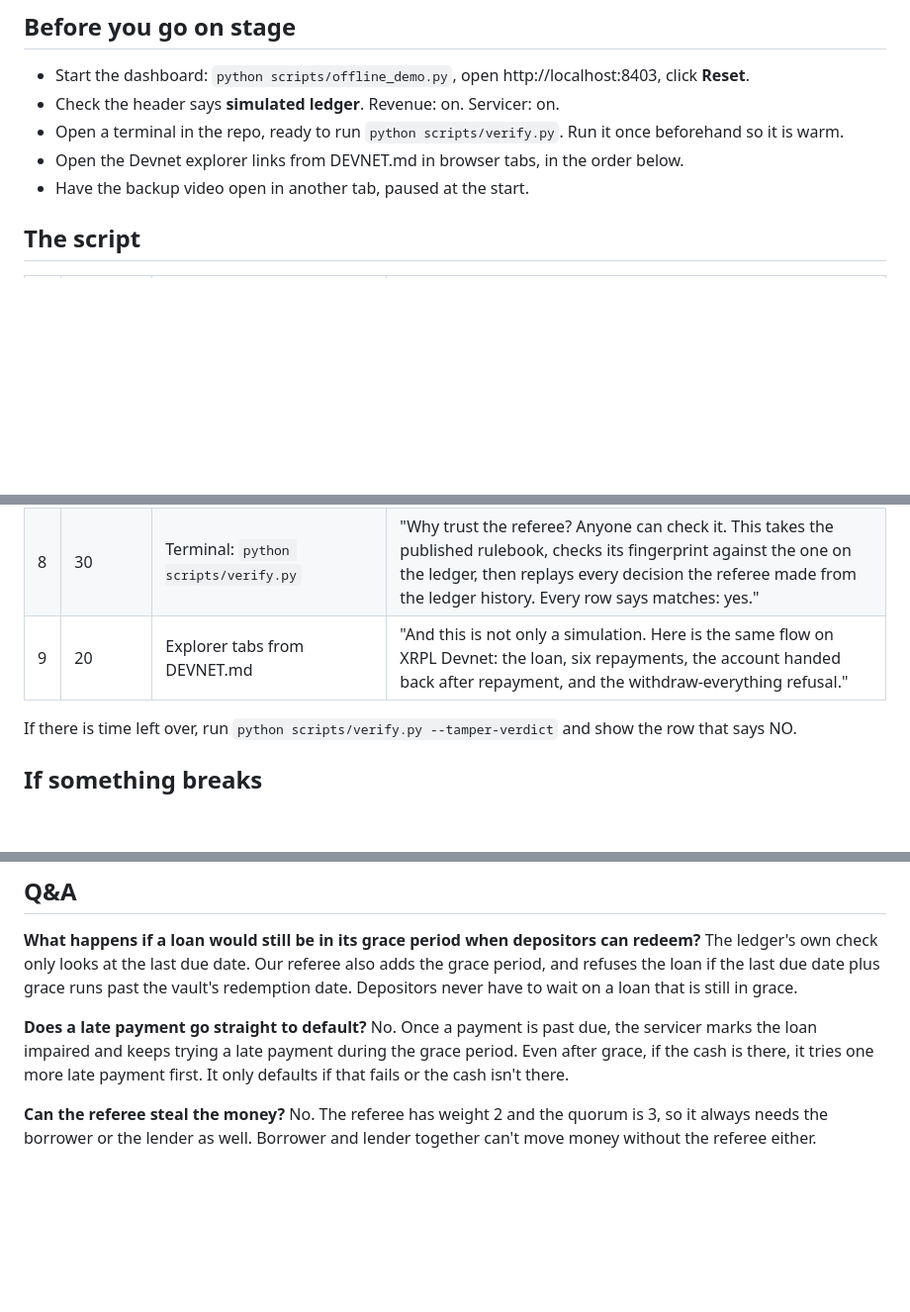
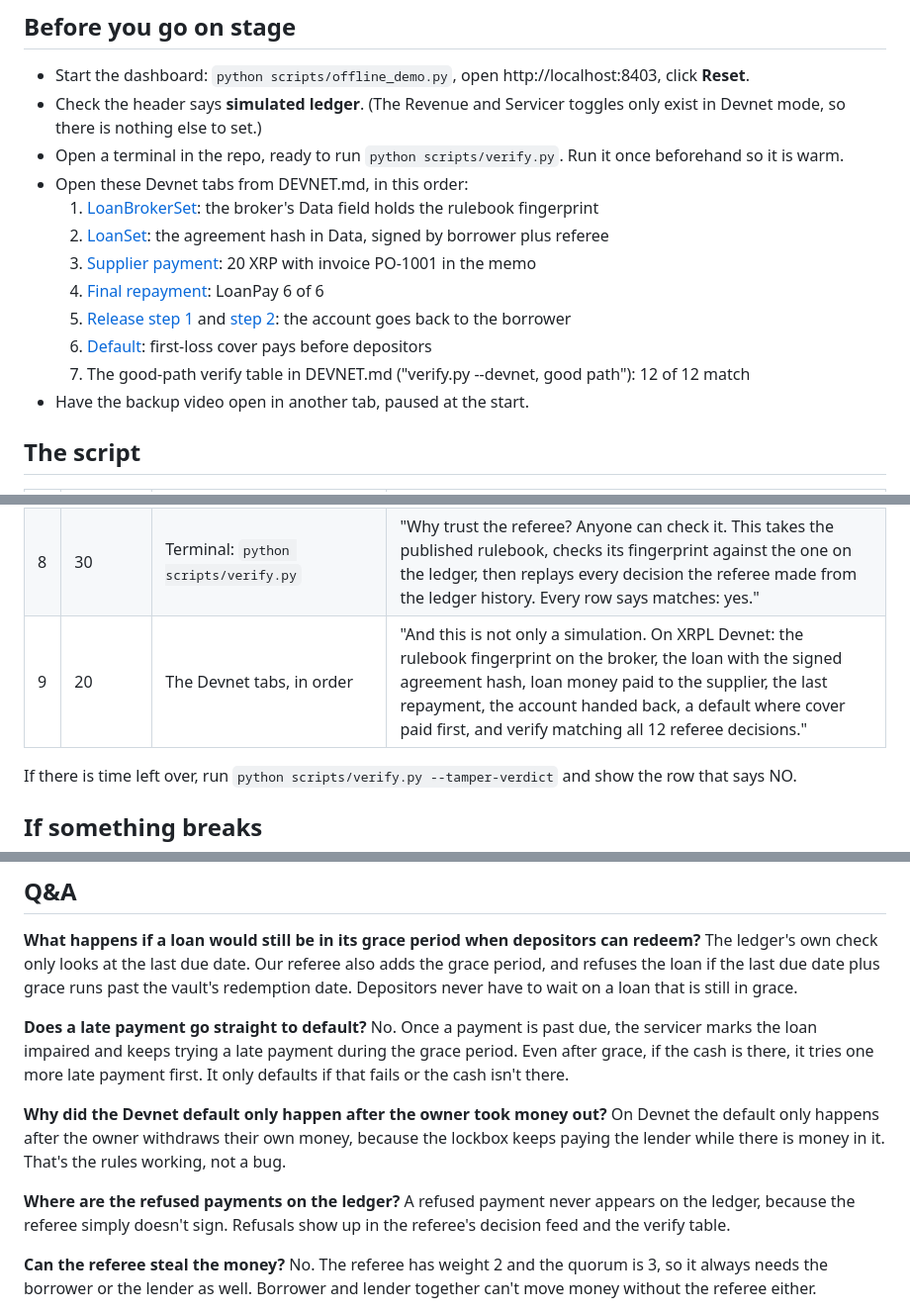
Before and after one commit to Natgoh88/lockbox, a Markdown page: DEMO.md, 3 parts joined by grey strips. Shown at 99% size. Rendered like a GitHub page; blank space fills up the shorter version.

Commit message:
DEMO.md: sim mode just needs Reset, Devnet tabs in DEVNET.md order, two new Q&A
Co-Authored-By: Claude Opus 5.5 <noreply@anthropic.com>

```diff
--- a/DEMO.md
+++ b/DEMO.md
@@ -5,9 +5,16 @@ One person drives the dashboard, one person talks. Total: 180 seconds.
 ## Before you go on stage
 
 - Start the dashboard: `python scripts/offline_demo.py`, open http://localhost:8403, click **Reset**.
-- Check the header says **simulated ledger**. Revenue: on. Servicer: on.
+- Check the header says **simulated ledger**. (The Revenue and Servicer toggles only exist in Devnet mode, so there is nothing else to set.)
 - Open a terminal in the repo, ready to run `python scripts/verify.py`. Run it once beforehand so it is warm.
-- Open the Devnet explorer links from DEVNET.md in browser tabs, in the order below.
+- Open these Devnet tabs from DEVNET.md, in this order:
+  1. [LoanBrokerSet](https://devnet.xrpl.org/transactions/8BC076B34D27FDDBF303B5134C06542AE5D52E4BDEC60D16FE2D51672B8F1DC4): the broker's Data field holds the rulebook fingerprint
+  2. [LoanSet](https://devnet.xrpl.org/transactions/08C3E4572B95DBE4DDE1AE8AAEDE43A4E4A27C52CD85C346AED10E2D3E23CA5A): the agreement hash in Data, signed by borrower plus referee
+  3. [Supplier payment](https://devnet.xrpl.org/transactions/9BA6C4123389BC21DFDC2544E77CE9F716274FF7BDE0BE26E282B9EA5F222C36): 20 XRP with invoice PO-1001 in the memo
+  4. [Final repayment](https://devnet.xrpl.org/transactions/B80FD8747D54985C987B85269E6868C1AD67ABE297E0D09DE216D14F8E099CB1): LoanPay 6 of 6
+  5. [Release step 1](https://devnet.xrpl.org/transactions/150B823E889725379A0952086EF28281542721ECC97B3DA71324516F8E174AE6) and [step 2](https://devnet.xrpl.org/transactions/0817045C8C26D8B5EA1D629923BB94FE158758475009DF75E82E49EB3ADA23DE): the account goes back to the borrower
+  6. [Default](https://devnet.xrpl.org/transactions/1792A17BAD9881CEDB33C62DA2AB32C34B9DF74145F63C9604BA64527A871EB8): first-loss cover pays before depositors
+  7. The good-path verify table in DEVNET.md ("verify.py --devnet, good path"): 12 of 12 match
 - Have the backup video open in another tab, paused at the start.
 
 ## The script
@@ -22,7 +29,7 @@ One person drives the dashboard, one person talks. Total: 180 seconds.
 | 6 | 15 | **Pay approved supplier** | "Paying the supplier on the invoice is allowed, up to the approved amount, with the invoice number on the payment." |
 | 7 | 30 | **Advance 10 min, buyers stop paying**, then **Try to withdraw everything** | "Sales stop. Repayment comes first, so the account freezes on ledger facts: a payment is past due. If cash came back the servicer would take a late payment first. There is none, so the loan defaults. First-loss cover pays the depositors before they lose anything. And the owner still can't empty the account." |
 | 8 | 30 | Terminal: `python scripts/verify.py` | "Why trust the referee? Anyone can check it. This takes the published rulebook, checks its fingerprint against the one on the ledger, then replays every decision the referee made from the ledger history. Every row says matches: yes." |
-| 9 | 20 | Explorer tabs from DEVNET.md | "And this is not only a simulation. Here is the same flow on XRPL Devnet: the loan, six repayments, the account handed back after repayment, and the withdraw-everything refusal." |
+| 9 | 20 | The Devnet tabs, in order | "And this is not only a simulation. On XRPL Devnet: the rulebook fingerprint on the broker, the loan with the signed agreement hash, loan money paid to the supplier, the last repayment, the account handed back, a default where cover paid first, and verify matching all 12 referee decisions." |
 
 If there is time left over, run `python scripts/verify.py --tamper-verdict` and show the row that says NO.
 
@@ -41,6 +48,12 @@ The ledger's own check only looks at the last due date. Our referee also adds th
 **Does a late payment go straight to default?**
 No. Once a payment is past due, the servicer marks the loan impaired and keeps trying a late payment during the grace period. Even after grace, if the cash is there, it tries one more late payment first. It only defaults if that fails or the cash isn't there.
 
+**Why did the Devnet default only happen after the owner took money out?**
+On Devnet the default only happens after the owner withdraws their own money, because the lockbox keeps paying the lender while there is money in it. That's the rules working, not a bug.
+
+**Where are the refused payments on the ledger?**
+A refused payment never appears on the ledger, because the referee simply doesn't sign. Refusals show up in the referee's decision feed and the verify table.
+
 **Can the referee steal the money?**
 No. The referee has weight 2 and the quorum is 3, so it always needs the borrower or the lender as well. Borrower and lender together can't move money without the referee either.
 
```
